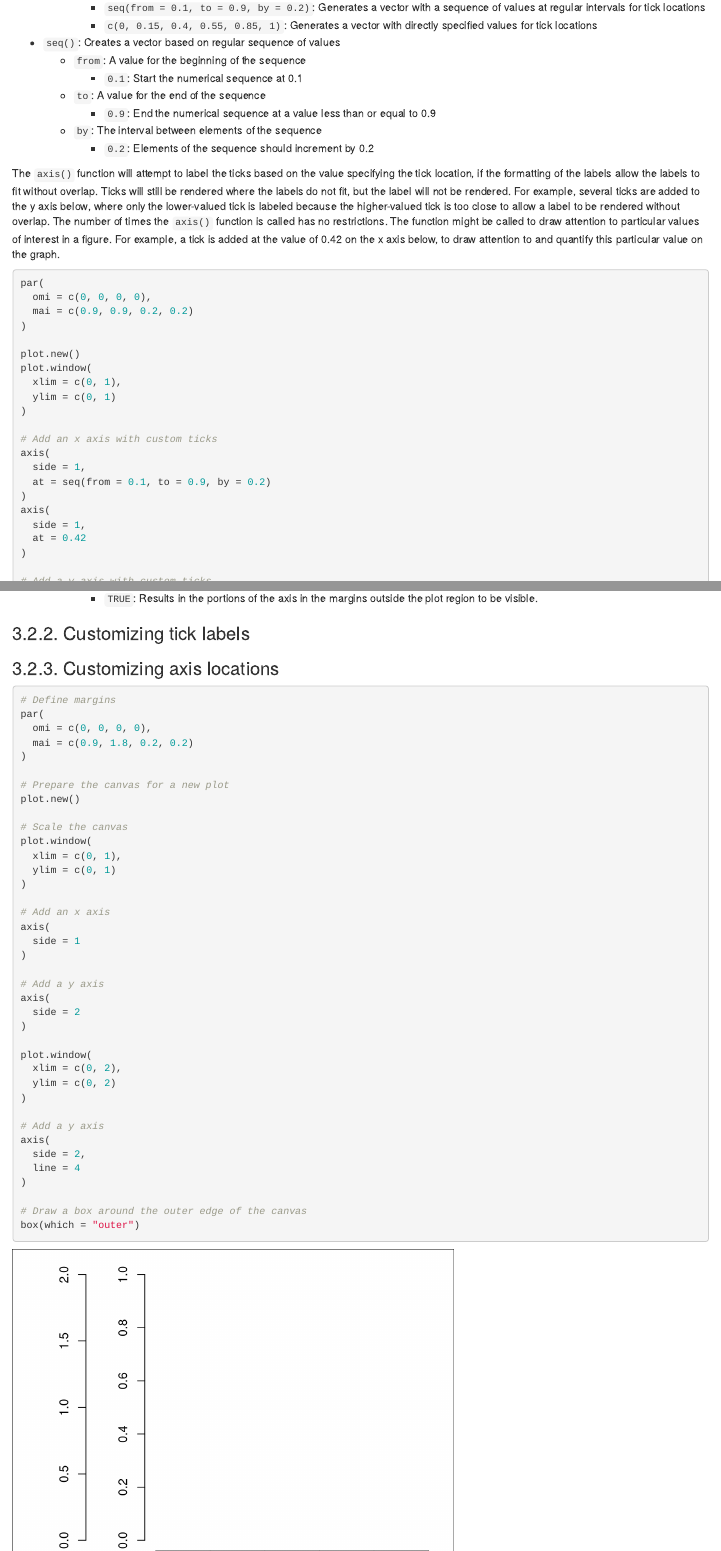
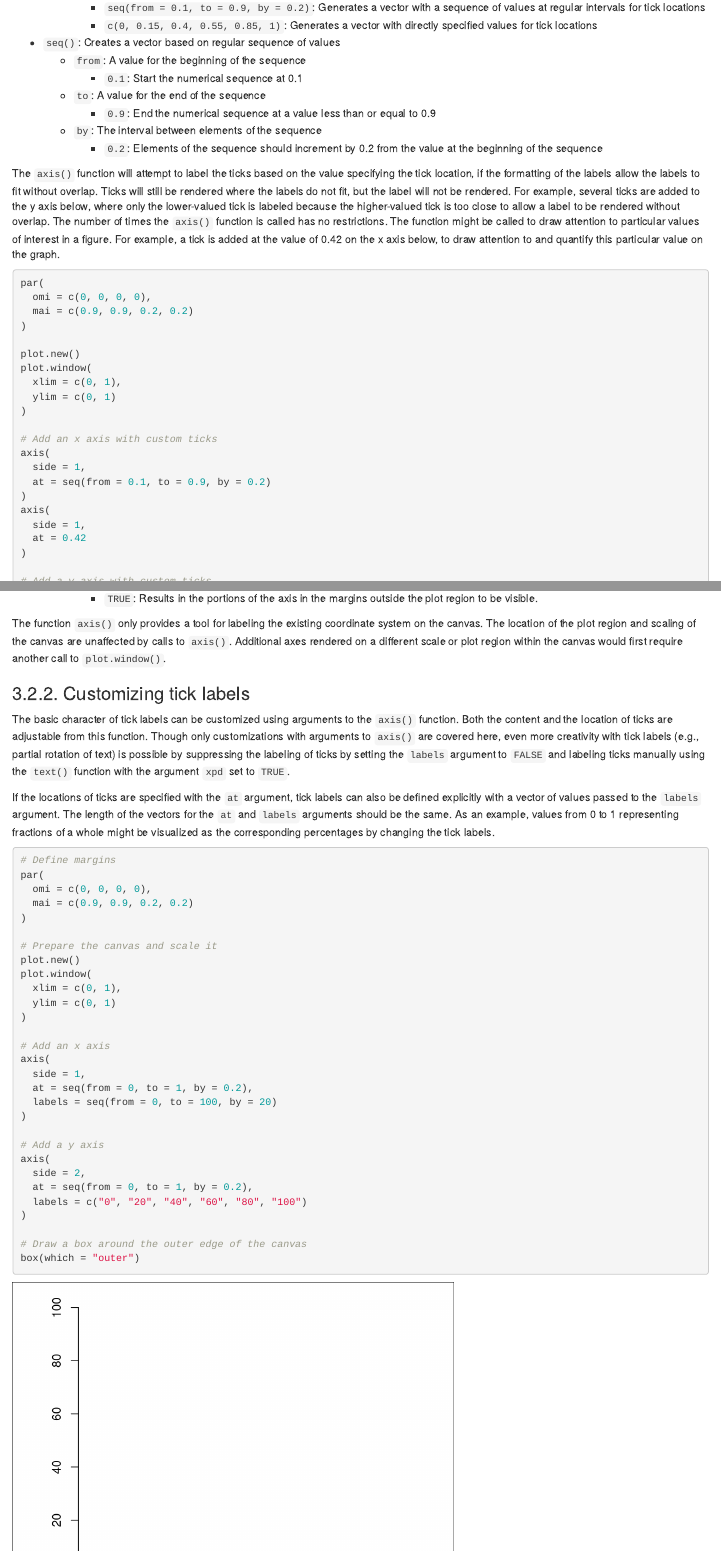
Before and after one commit to robpayn/rtoots, an R Markdown document (markdown/graphics/base/02_protocol/graphics.Rmd): the page in a window 1100 px wide, from 1800 px down, and a second part further down, joined at a grey line. Rendered offline with R 4.5, knitr and Pandoc, with nearby package versions.

Commit message:
Started tick label section

````diff
--- a/markdown/graphics/base/02_protocol/graphics.Rmd
+++ b/markdown/graphics/base/02_protocol/graphics.Rmd
@@ -1238,7 +1238,7 @@
     - ` to `: A value for the end of the sequence
         - ` 0.9 `: End the numerical sequence at a value less than or equal to 0.9
     - ` by `: The interval between elements of the sequence
-        - ` 0.2 `: Elements of the sequence should increment by 0.2
+        - ` 0.2 `: Elements of the sequence should increment by 0.2 from the value at the beginning of the sequence
 
 The ` axis() ` function will attempt to label the ticks based on the value specifying the tick location, if the formatting of the labels allow the labels to fit without overlap. Ticks will still be rendered where the labels do not fit, but the label will not be rendered. For example, several ticks are added to the y axis below, where only the lower-valued tick is labeled because the higher-valued tick is too close to allow a label to be rendered without overlap. The number of times the ` axis() ` function is called has no restrictions. The function might be called to draw attention to particular values of interest in a figure. For example, a tick is added at the value of 0.42 on the x axis below, to draw attention to and quantify this particular value on the graph.
 
@@ -1317,9 +1317,48 @@
     - ` xpd `: A logical value indicating whether plot region symbolism located at canvas coordinates in the margins outside the plot region should be visible (` TRUE `) or clipped (` FALSE `)
         - ` TRUE `: Results in the portions of the axis in the margins outside the plot region to be visible.
 
+The function ` axis() ` only provides a tool for labeling the existing coordinate system on the canvas. The location of the plot region and scaling of the canvas are unaffected by calls to ` axis() `. Additional axes rendered on a different scale or plot region within the canvas would first require another call to ` plot.window() `.
+
 
 ### `r sec1`.`r sec2`.`r sec3 <- sec3 + 1; sec3`. Customizing tick labels
 
+The basic character of tick labels can be customized using arguments to the ` axis() ` function. Both the content and the location of ticks are adjustable from this function. Though only customizations with arguments to ` axis() ` are covered here, even more creativity with tick labels (e.g., partial rotation of text) is possible by suppressing the labeling of ticks by setting the ` labels ` argument to ` FALSE ` and labeling ticks manually using the ` text() ` function with the argument ` xpd ` set to ` TRUE `.
+
+If the locations of ticks are specified with the ` at ` argument, tick labels can also be defined explicitly with a vector of values passed to the ` labels ` argument. The length of the vectors for the ` at ` and ` labels ` arguments should be the same. As an example, values from 0 to 1 representing fractions of a whole might be visualized as the corresponding percentages by changing the tick labels.
+
+```{r fig.width = 6, fig.height = 5, dev.args = list(pointsize = 12)}
+
+# Define margins
+par(
+  omi = c(0, 0, 0, 0),
+  mai = c(0.9, 0.9, 0.2, 0.2)
+)
+
+# Prepare the canvas and scale it
+plot.new()
+plot.window(
+  xlim = c(0, 1),
+  ylim = c(0, 1)
+)
+
+# Add an x axis
+axis(
+  side = 1,
+  at = seq(from = 0, to = 1, by = 0.2),
+  labels = seq(from = 0, to = 100, by = 20)
+)
+
+# Add a y axis
+axis(
+  side = 2,
+  at = seq(from = 0, to = 1, by = 0.2),
+  labels = c("0", "20", "40", "60", "80", "100")
+)
+
+# Draw a box around the outer edge of the canvas
+box(which = "outer")
+
+```
 
 ### `r sec1`.`r sec2`.`r sec3 <- sec3 + 1; sec3`. Customizing axis locations
 
````
Also changed, not shown: markdown/graphics/base/02_protocol/graphics.Rmd (2 more changed lines).
